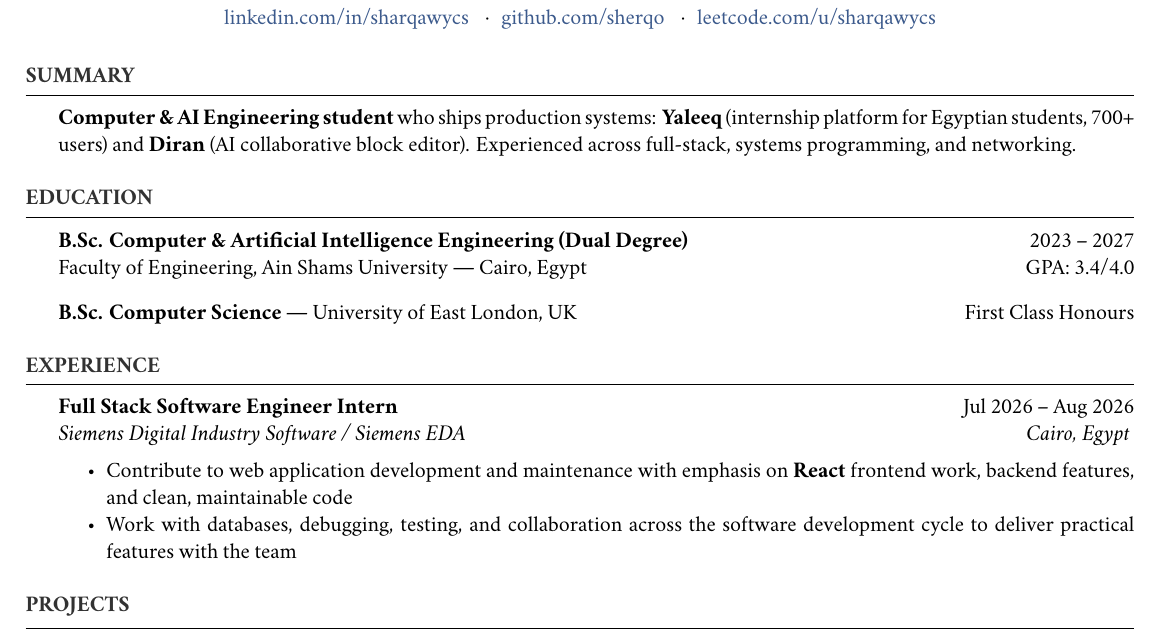
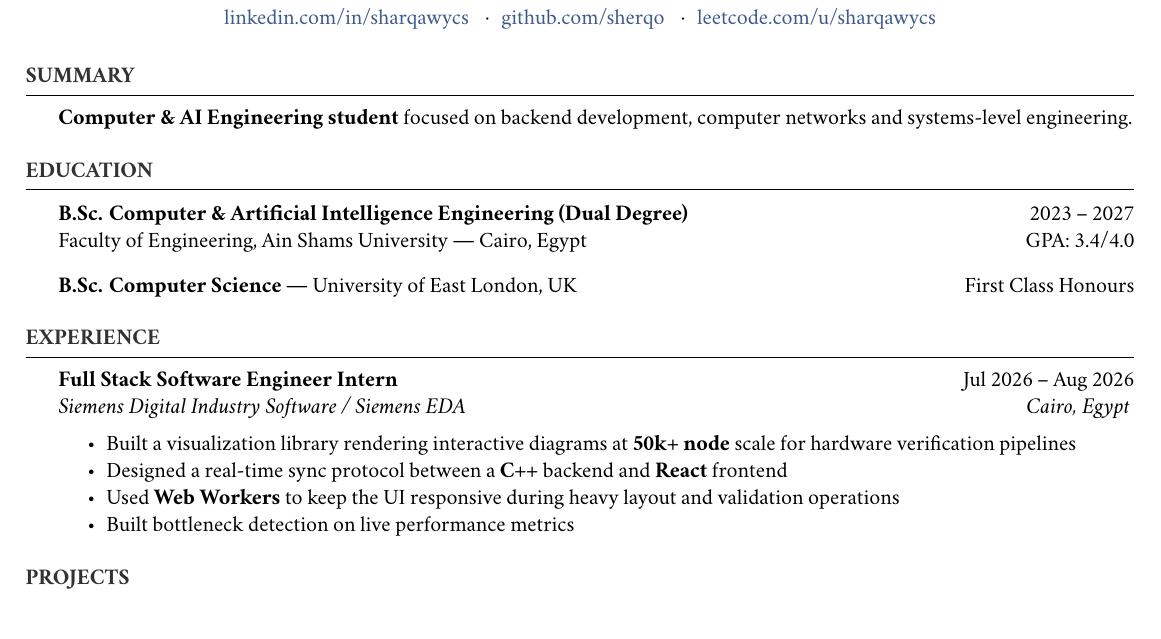
Before and after one commit to sherqo/resume, a LaTeX CV (main.tex, which reads sections/experience.tex, sections/summary.tex): part of the page, cut so that both start at the same text. Compiled offline with XeLaTeX.

Commit message:
modify summary and experience

```diff
--- a/sections/experience.tex
+++ b/sections/experience.tex
@@ -6,7 +6,9 @@
 	{Siemens Digital Industry Software / Siemens EDA}
 	{Cairo, Egypt}
 	{
-	\item Contribute to web application development and maintenance with emphasis on \textbf{React} frontend work, backend features, and clean, maintainable code
-	\item Work with databases, debugging, testing, and collaboration across the software development cycle to deliver practical features with the team
+	\item Built a visualization library rendering interactive diagrams at \textbf{50k+ node} scale for hardware verification pipelines
+	\item Designed a real-time sync protocol between a \textbf{C++} backend and \textbf{React} frontend
+	\item Used \textbf{Web Workers} to keep the UI responsive during heavy layout and validation operations
+	\item Built bottleneck detection on live performance metrics
 	}
 \end{rSection}
--- a/sections/summary.tex
+++ b/sections/summary.tex
@@ -1,3 +1,3 @@
 \begin{rSection}{Summary}
-	\textbf{Computer \& AI Engineering student} who ships production systems: \textbf{Yaleeq} (internship platform for Egyptian students, 700+ users) and \textbf{Diran} (AI collaborative block editor). Experienced across full-stack, systems programming, and networking.
+	\textbf{Computer \& AI Engineering student} focused on backend development, computer networks and systems-level engineering.
 \end{rSection}
```
Also changed, not shown: 1 other file.
